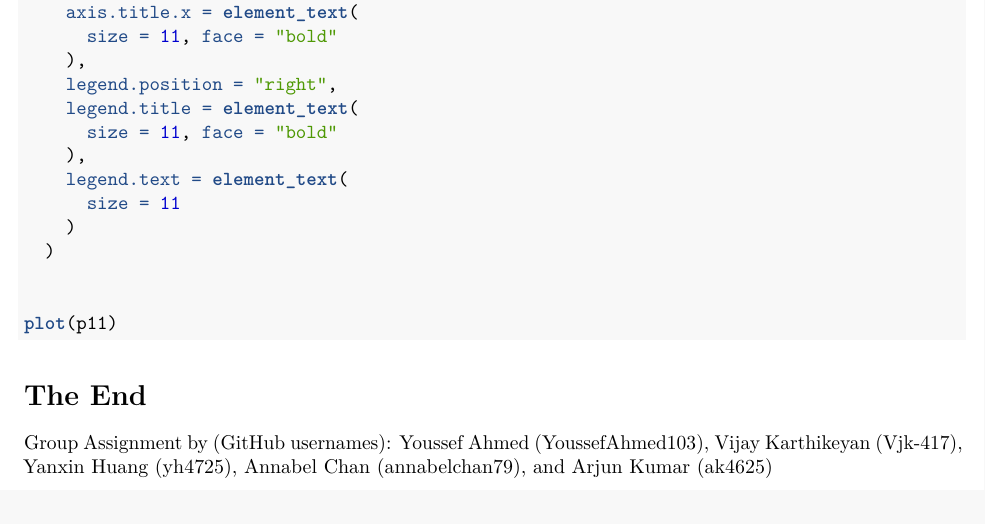
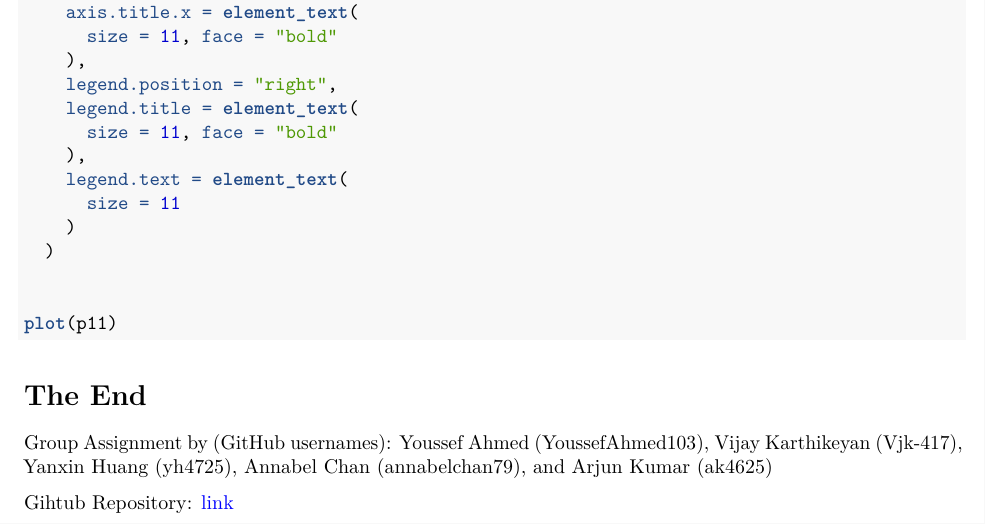
Before and after one commit to YoussefAhmed103/IDS-Group-Assignment-Analysis, an R Markdown document (IDS Group Assignment Analysis.Rmd): part of page 33 of 33, cut so that both start at the same text. Rendered offline with R 4.5, knitr and Pandoc, then LaTeX, with nearby package versions; the code chunks are not run, so their results and figures are left out.

Commit message:
IDS Group Assignment Analysis.Rmd

````diff
--- a/IDS Group Assignment Analysis.Rmd
+++ b/IDS Group Assignment Analysis.Rmd
@@ -3,6 +3,7 @@ title: "IDS Group Assignment Analysis"
 author: "Youssef Ahmed, Vijay Karthikeyan, Yanxin Huang, Annabel Chan, and Arjun Kumar"
 output:
   pdf_document: default
+urlcolor: blue
 ---
 
 ```{r setup, include=FALSE}
@@ -1488,3 +1489,5 @@ plot(p11)
 # The End
 
 Group Assignment by (GitHub usernames): Youssef Ahmed (YoussefAhmed103), Vijay Karthikeyan (Vjk-417), Yanxin Huang (yh4725), Annabel Chan (annabelchan79), and Arjun Kumar (ak4625)
+
+Gihtub Repository: [link](https://github.com/YoussefAhmed103/IDS-Group-Assignment-Analysis)
````
